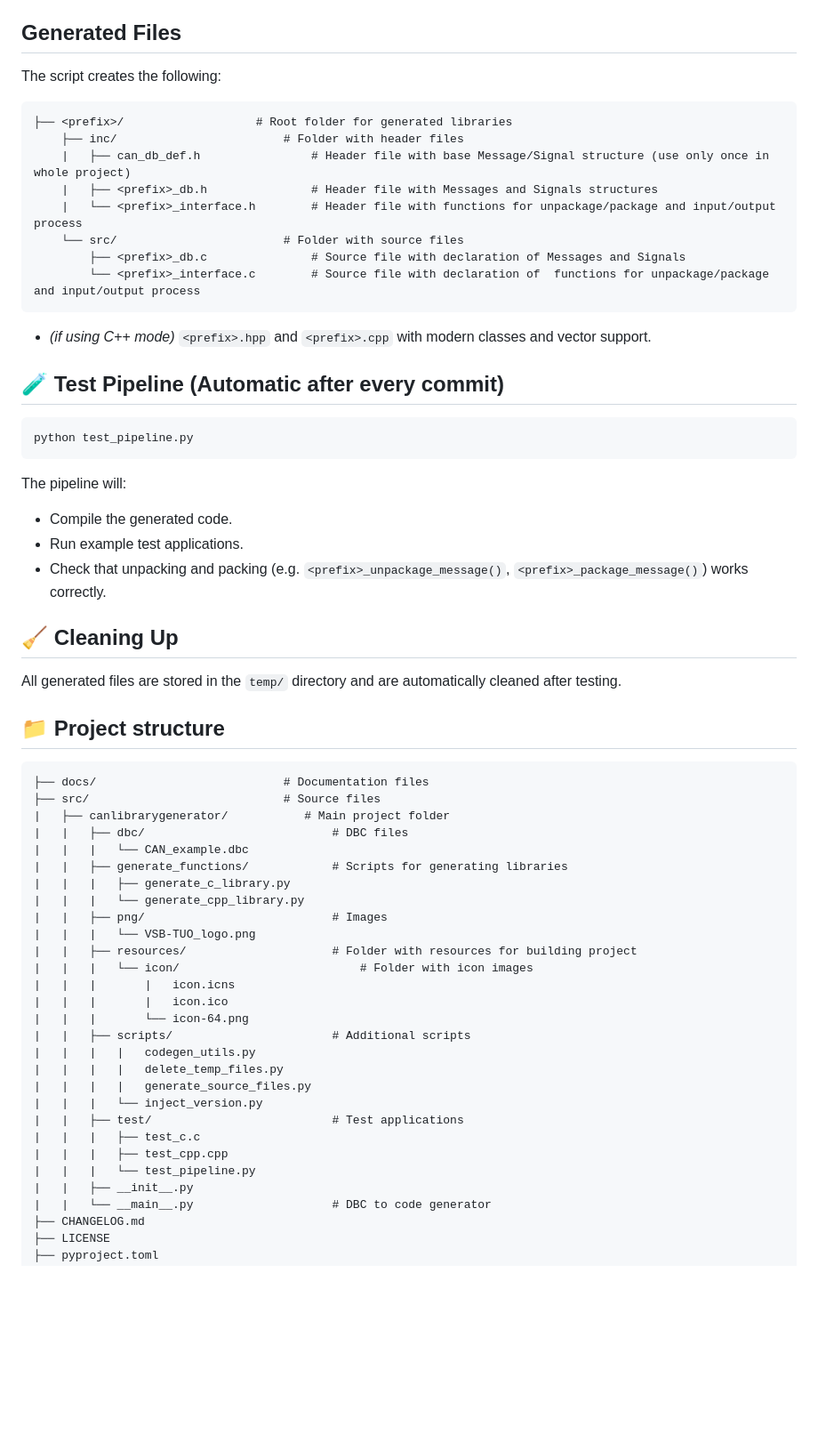
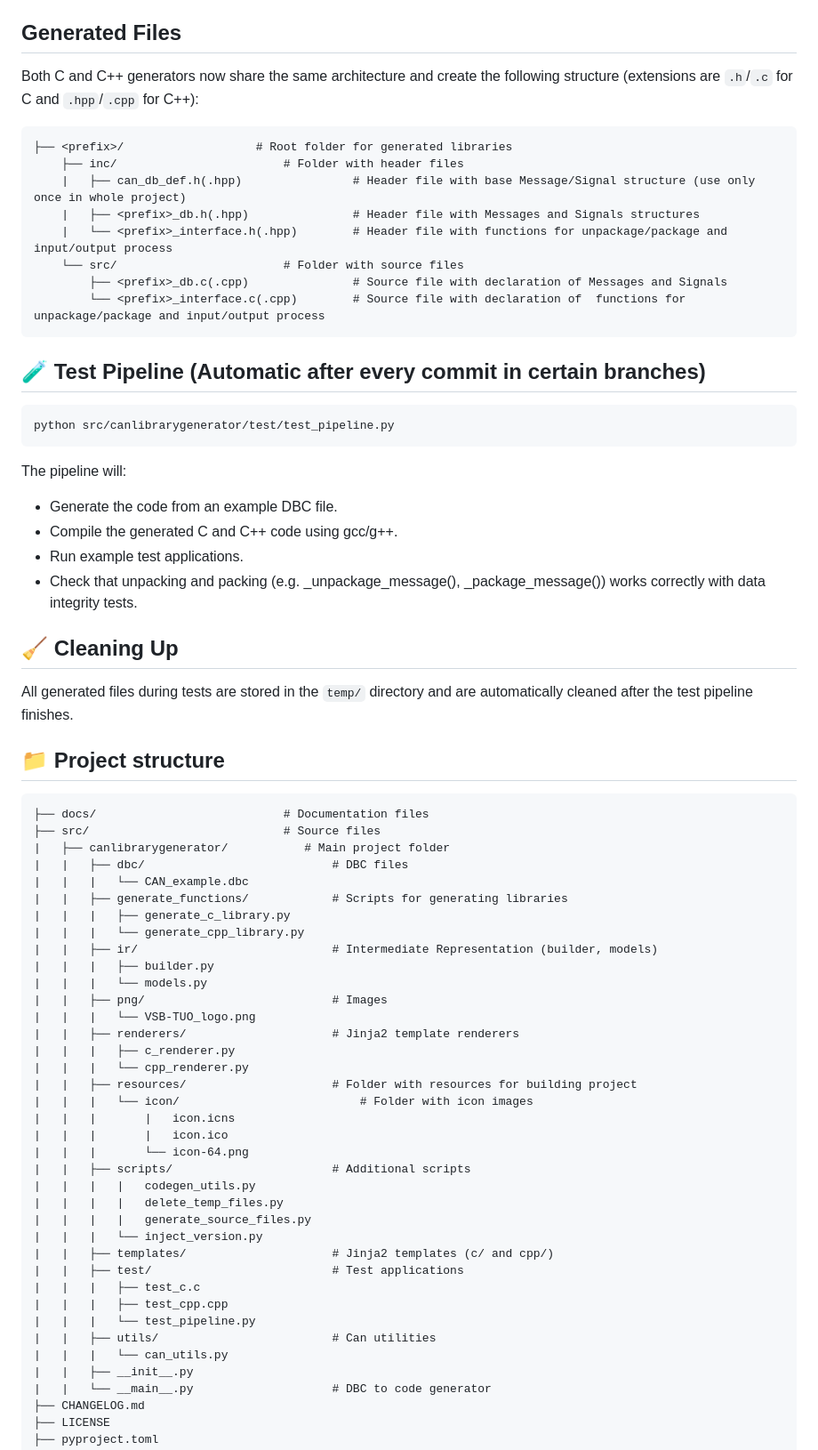
Before and after one commit to mobility-lab-vsb/can-library-generator, a Markdown page: README.md, the part around one of its changes. Shown at 89% size. GitHub-like rendering; blank space fills up the shorter version.

````diff
--- a/README.md
+++ b/README.md
@@ -41,31 +42,30 @@ python -m src.canlibrarygenerator
 Follow the prompt to select `.dbc` file. The generated library will be saved in a folder of your choice.
 
 ## Generated Files
-The script creates the following:
+Both C and C++ generators now share the same architecture and create the following structure (extensions are `.h`/`.c` for C and `.hpp`/`.cpp` for C++):
 ```graphql
 ├── <prefix>/                   # Root folder for generated libraries
     ├── inc/                        # Folder with header files
-    |   ├── can_db_def.h                # Header file with base Message/Signal structure (use only once in whole project)
-    |   ├── <prefix>_db.h               # Header file with Messages and Signals structures
-    |   └── <prefix>_interface.h        # Header file with functions for unpackage/package and input/output process
+    |   ├── can_db_def.h(.hpp)                # Header file with base Message/Signal structure (use only once in whole project)
+    |   ├── <prefix>_db.h(.hpp)               # Header file with Messages and Signals structures
+    |   └── <prefix>_interface.h(.hpp)        # Header file with functions for unpackage/package and input/output process
     └── src/                        # Folder with source files
-        ├── <prefix>_db.c               # Source file with declaration of Messages and Signals
-        └── <prefix>_interface.c        # Source file with declaration of  functions for unpackage/package and input/output process
+        ├── <prefix>_db.c(.cpp)               # Source file with declaration of Messages and Signals
+        └── <prefix>_interface.c(.cpp)        # Source file with declaration of  functions for unpackage/package and input/output process
 ```
 
-- *(if using C++ mode)* `<prefix>.hpp` and `<prefix>.cpp` with modern classes and vector support.
-
-## 🧪 Test Pipeline (Automatic after every commit)
+## 🧪 Test Pipeline (Automatic after every commit in certain branches)
 ```sh
-python test_pipeline.py
+python src/canlibrarygenerator/test/test_pipeline.py
 ```
 The pipeline will:
-- Compile the generated code.
+- Generate the code from an example DBC file.
+- Compile the generated C and C++ code using gcc/g++.
 - Run example test applications.
-- Check that unpacking and packing (e.g. `<prefix>_unpackage_message()`, `<prefix>_package_message()`) works correctly.
+- Check that unpacking and packing (e.g. <prefix>_unpackage_message(), <prefix>_package_message()) works correctly with data integrity tests.
 
 ## 🧹 Cleaning Up
-All generated files are stored in the `temp/` directory and are automatically cleaned after testing.
+All generated files during tests are stored in the `temp/` directory and are automatically cleaned after the test pipeline finishes.
 
 ## 📁 Project structure
 ```graphql
@@ -77,8 +77,14 @@ All generated files are stored in the `temp/` directory and are automatically cl
 |   |   ├── generate_functions/            # Scripts for generating libraries
 |   |   |   ├── generate_c_library.py
 |   |   |   └── generate_cpp_library.py
+|   |   ├── ir/                            # Intermediate Representation (builder, models)
+|   |   |   ├── builder.py
+|   |   |   └── models.py
 |   |   ├── png/                           # Images
 |   |   |   └── VSB-TUO_logo.png
+|   |   ├── renderers/                     # Jinja2 template renderers
+|   |   |   ├── c_renderer.py
+|   |   |   └── cpp_renderer.py
 |   |   ├── resources/                     # Folder with resources for building project
 |   |   |   └── icon/                          # Folder with icon images
 |   |   |       |   icon.icns
@@ -89,10 +95,13 @@ All generated files are stored in the `temp/` directory and are automatically cl
 |   |   |   |   delete_temp_files.py
 |   |   |   |   generate_source_files.py
 |   |   |   └── inject_version.py
+|   |   ├── templates/                     # Jinja2 templates (c/ and cpp/)
 |   |   ├── test/                          # Test applications
 |   |   |   ├── test_c.c
 |   |   |   ├── test_cpp.cpp
 |   |   |   └── test_pipeline.py
+|   |   ├── utils/                         # Can utilities
+|   |   |   └── can_utils.py
 |   |   ├── __init__.py
 |   |   └── __main__.py                    # DBC to code generator
 ├── CHANGELOG.md
````
Also changed, not shown: other parts of README.md (+5 -4 lines).
